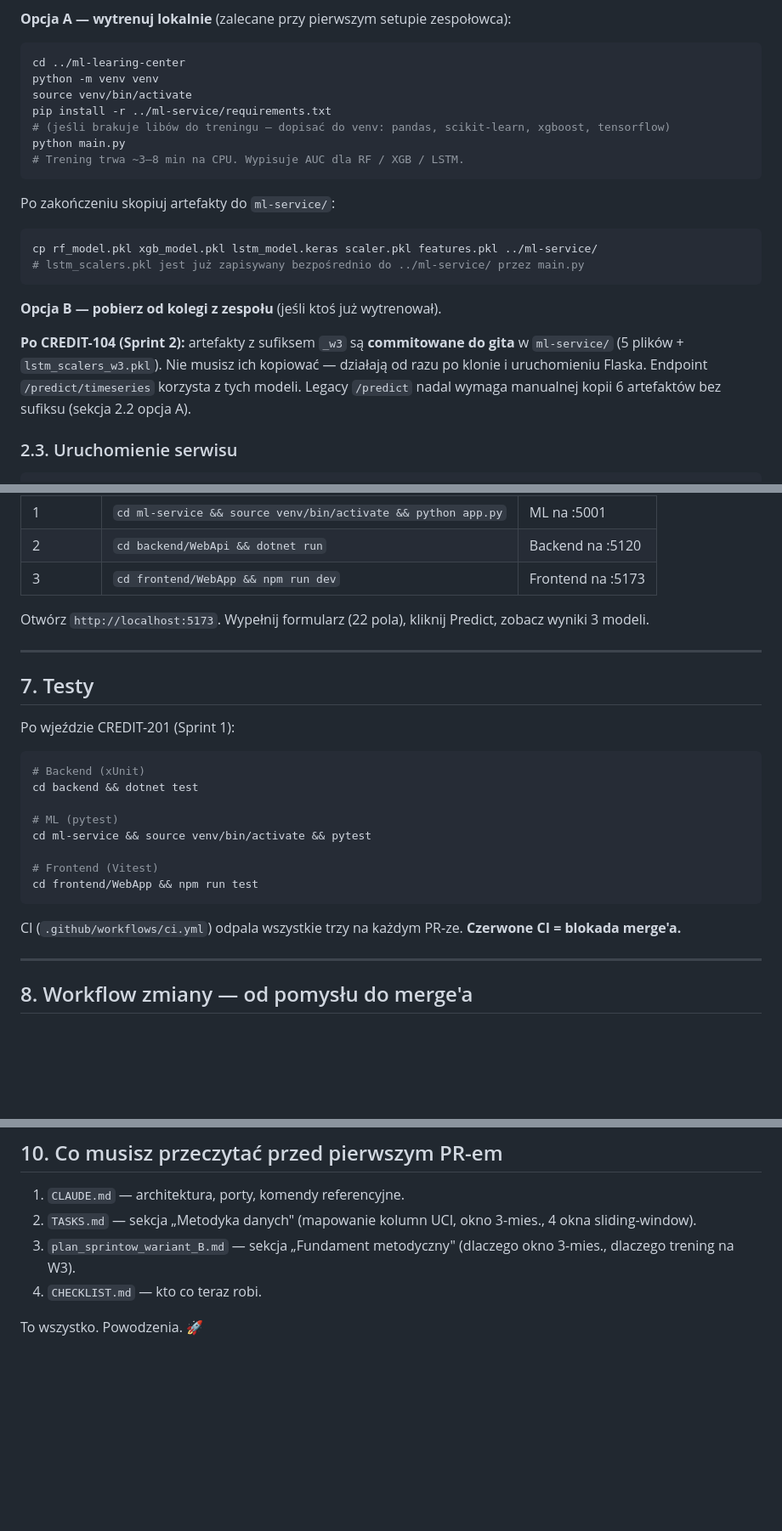
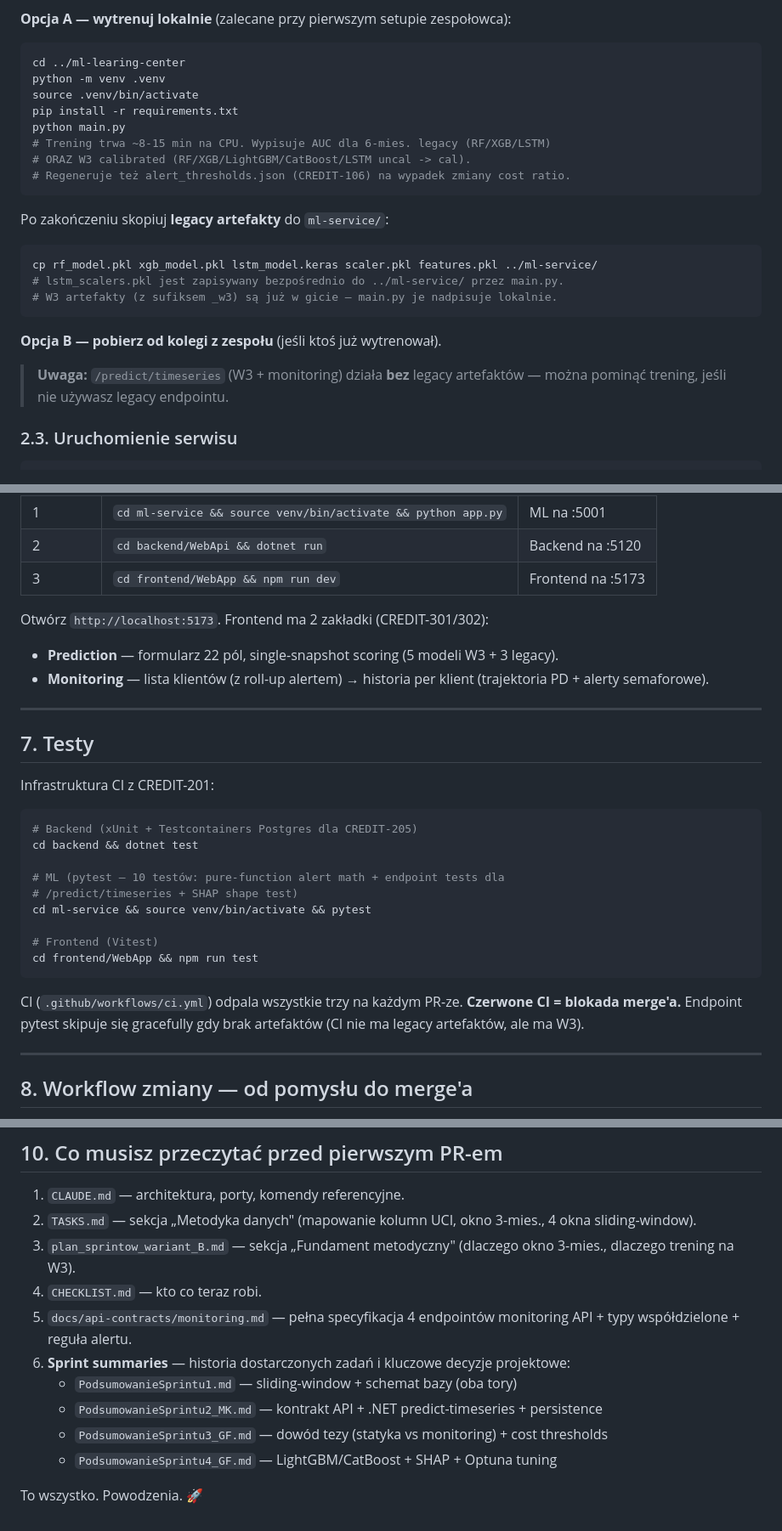
Before and after one commit to Mikolajkusinski/ai-credit-management, a Markdown page: RUNNING.md, 3 parts joined by grey strips. Shown at 85% size. Drawn GitHub-style; blank space fills up the shorter version.

````diff
--- a/RUNNING.md
+++ b/RUNNING.md
@@ -60,24 +75,26 @@ Artefakty (`rf_model.pkl`, `xgb_model.pkl`, `lstm_model.keras`, `scaler.pkl`, `l
 
 ```bash
 cd ../ml-learing-center
-python -m venv venv
-source venv/bin/activate
-pip install -r ../ml-service/requirements.txt
-# (jeśli brakuje libów do treningu — dopisać do venv: pandas, scikit-learn, xgboost, tensorflow)
+python -m venv .venv
+source .venv/bin/activate
+pip install -r requirements.txt
 python main.py
-# Trening trwa ~3–8 min na CPU. Wypisuje AUC dla RF / XGB / LSTM.
+# Trening trwa ~8-15 min na CPU. Wypisuje AUC dla 6-mies. legacy (RF/XGB/LSTM)
+# ORAZ W3 calibrated (RF/XGB/LightGBM/CatBoost/LSTM uncal -> cal).
+# Regeneruje też alert_thresholds.json (CREDIT-106) na wypadek zmiany cost ratio.
 ```
 
-Po zakończeniu skopiuj artefakty do `ml-service/`:
+Po zakończeniu skopiuj **legacy artefakty** do `ml-service/`:
 
 ```bash
 cp rf_model.pkl xgb_model.pkl lstm_model.keras scaler.pkl features.pkl ../ml-service/
-# lstm_scalers.pkl jest już zapisywany bezpośrednio do ../ml-service/ przez main.py
+# lstm_scalers.pkl jest zapisywany bezpośrednio do ../ml-service/ przez main.py.
+# W3 artefakty (z sufiksem _w3) są już w gicie — main.py je nadpisuje lokalnie.
 ```
 
 **Opcja B — pobierz od kolegi z zespołu** (jeśli ktoś już wytrenował).
 
-**Po CREDIT-104 (Sprint 2):** artefakty z sufiksem `_w3` są **commitowane do gita** w `ml-service/` (5 plików + `lstm_scalers_w3.pkl`). Nie musisz ich kopiować — działają od razu po klonie i uruchomieniu Flaska. Endpoint `/predict/timeseries` korzysta z tych modeli. Legacy `/predict` nadal wymaga manualnej kopii 6 artefaktów bez sufiksu (sekcja 2.2 opcja A).
+> **Uwaga:** `/predict/timeseries` (W3 + monitoring) działa **bez** legacy artefaktów — można pominąć trening, jeśli nie używasz legacy endpointu.
 
 ### 2.3. Uruchomienie serwisu
 
@@ -201,26 +226,30 @@ Trzy terminale (lub pełna izolacja przez docker-compose dla bazy+backendu+ml):
 | 2 | `cd backend/WebApi && dotnet run` | Backend na :5120 |
 | 3 | `cd frontend/WebApp && npm run dev` | Frontend na :5173 |
 
-Otwórz `http://localhost:5173`. Wypełnij formularz (22 pola), kliknij Predict, zobacz wyniki 3 modeli.
+Otwórz `http://localhost:5173`. Frontend ma 2 zakładki (CREDIT-301/302):
+
+- **Prediction** — formularz 22 pól, single-snapshot scoring (5 modeli W3 + 3 legacy).
+- **Monitoring** — lista klientów (z roll-up alertem) → historia per klient (trajektoria PD + alerty semaforowe).
 
 ---
 
 ## 7. Testy
 
-Po wjeździe CREDIT-201 (Sprint 1):
+Infrastruktura CI z CREDIT-201:
 
 ```bash
-# Backend (xUnit)
+# Backend (xUnit + Testcontainers Postgres dla CREDIT-205)
 cd backend && dotnet test
 
-# ML (pytest)
+# ML (pytest — 10 testów: pure-function alert math + endpoint tests dla
+# /predict/timeseries + SHAP shape test)
 cd ml-service && source venv/bin/activate && pytest
 
 # Frontend (Vitest)
 cd frontend/WebApp && npm run test
 ```
 
-CI (`.github/workflows/ci.yml`) odpala wszystkie trzy na każdym PR-ze. **Czerwone CI = blokada merge'a.**
+CI (`.github/workflows/ci.yml`) odpala wszystkie trzy na każdym PR-ze. **Czerwone CI = blokada merge'a.** Endpoint pytest skipuje się gracefully gdy brak artefaktów (CI nie ma legacy artefaktów, ale ma W3).
 
 ---
 
@@ -259,5 +288,11 @@ CI (`.github/workflows/ci.yml`) odpala wszystkie trzy na każdym PR-ze. **Czerwo
 2. `TASKS.md` — sekcja „Metodyka danych" (mapowanie kolumn UCI, okno 3-mies., 4 okna sliding-window).
 3. `plan_sprintow_wariant_B.md` — sekcja „Fundament metodyczny" (dlaczego okno 3-mies., dlaczego trening na W3).
 4. `CHECKLIST.md` — kto co teraz robi.
+5. `docs/api-contracts/monitoring.md` — pełna specyfikacja 4 endpointów monitoring API + typy współdzielone + reguła alertu.
+6. **Sprint summaries** — historia dostarczonych zadań i kluczowe decyzje projektowe:
+   - `PodsumowanieSprintu1.md` — sliding-window + schemat bazy (oba tory)
+   - `PodsumowanieSprintu2_MK.md` — kontrakt API + .NET predict-timeseries + persistence
+   - `PodsumowanieSprintu3_GF.md` — dowód tezy (statyka vs monitoring) + cost thresholds
+   - `PodsumowanieSprintu4_GF.md` — LightGBM/CatBoost + SHAP + Optuna tuning
 
 To wszystko. Powodzenia. 🚀
````
Also changed, not shown: other parts of RUNNING.md (+33 -10 lines).
